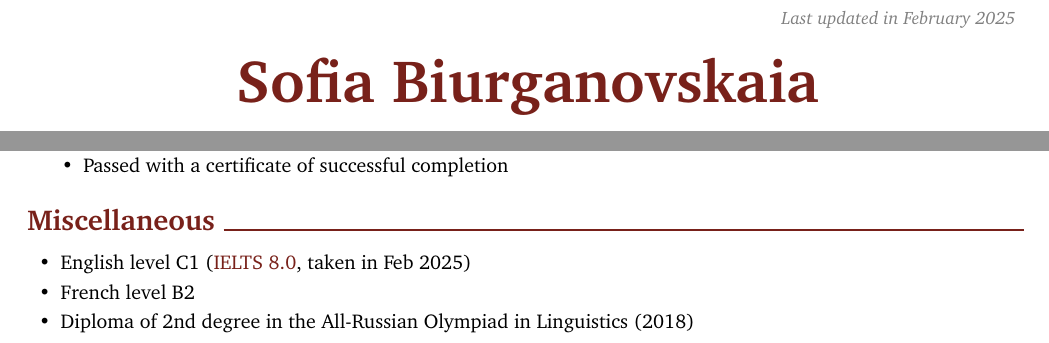
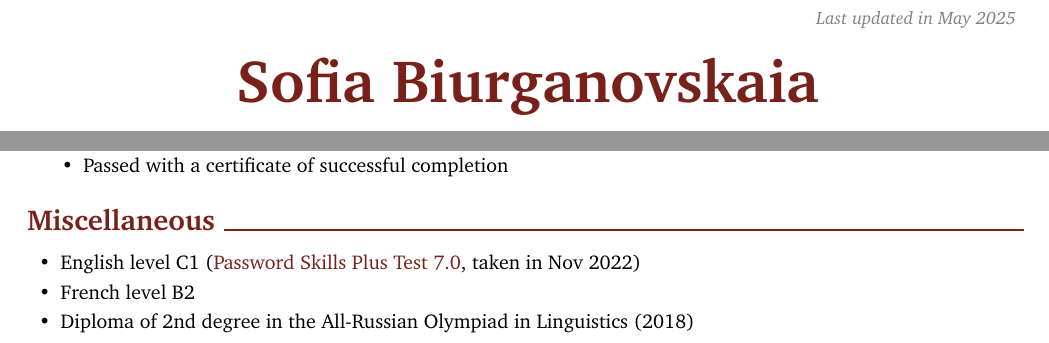
Before and after one commit to SonyaBurg/curriculum-vitae, a LaTeX CV (Biurganovskaia_Sofia_CV.tex): two parts of pages 1 and 2 of 2, joined at a grey line, cut so that both start at the same text. Compiled offline with pdfLaTeX.

Commit message:
render the latest CV

```diff
--- a/Biurganovskaia_Sofia_CV.tex
+++ b/Biurganovskaia_Sofia_CV.tex
@@ -156,7 +156,7 @@
         \LenToUnit{\paperwidth-2 cm-0.2 cm+0.05cm},
         \LenToUnit{\paperheight-1.0 cm}
     ){\vtop{{\null}\makebox[0pt][c]{
-        \small\color{gray}\textit{Last updated in February 2025}\hspace{\widthof{Last updated in February 2025}}
+        \small\color{gray}\textit{Last updated in May 2025}\hspace{\widthof{Last updated in May 2025}}
     }}}%
   }%
 }%
@@ -415,7 +415,7 @@
         \begin{highlightsforbulletentries}
 
 
-        \item English level C1 (\href{https://drive.google.com/file/d/1d7x1HtVZTvp45cFnm_21eMtTf5pq8atW/view?usp=sharing}{IELTS 8.0}, taken in Feb 2025)
+        \item English level C1 (\href{https://drive.google.com/file/d/125A2hjAsJC6aRWulAMg6xOu1e6PfJCy9/view?usp=sharing}{Password Skills Plus Test 7.0}, taken in Nov 2022)
 
         \item French level B2
 
```
Also changed, not shown: Biurganovskaia_Sofia_CV.pdf.
